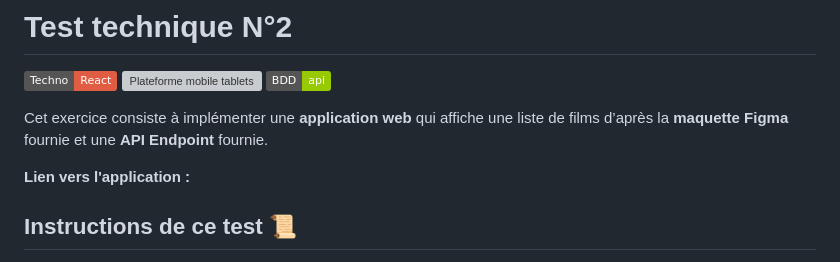
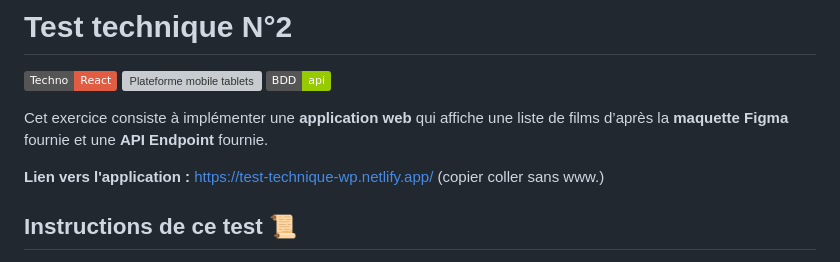
Before and after one commit to SancetLandry/Test-technique-WP, a Markdown page: README.md, the part around the change. GitHub-like rendering; badges without logos; grey boxes are pictures that could not be loaded.

```diff
--- a/README.md
+++ b/README.md
@@ -3,7 +3,7 @@
 
 Cet exercice consiste à implémenter une **application web** qui affiche une liste de films d’après la **maquette Figma** fournie et une **API Endpoint** fournie.
 
-**Lien vers l'application :**
+**Lien vers l'application :** https://test-technique-wp.netlify.app/ (copier coller sans www.)
 
 ## Instructions de ce test  [📜](https://emojipedia.org/scroll/)
 
```
